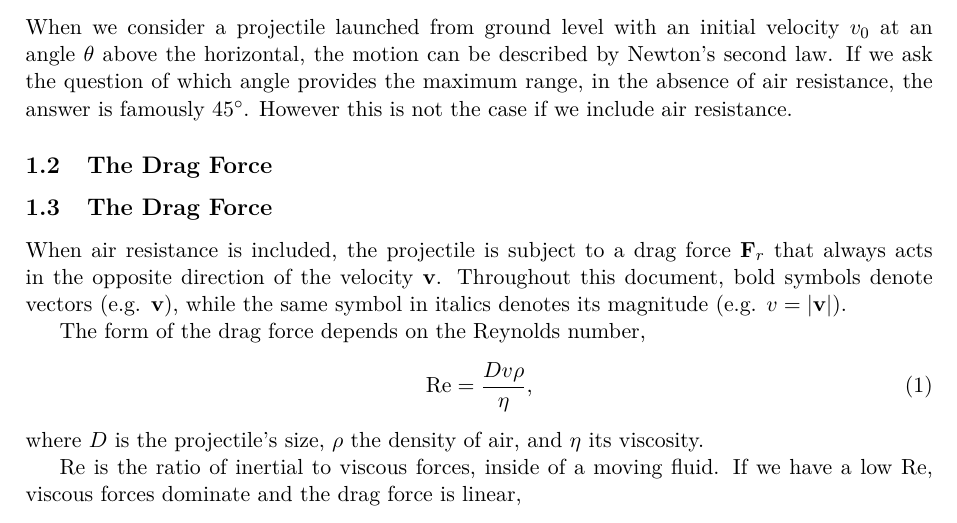
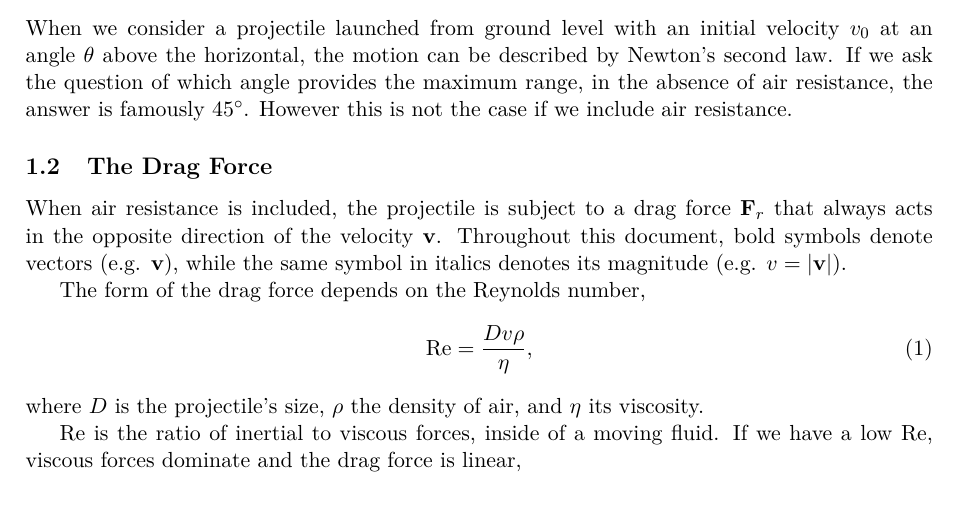
Before and after one commit to igp183/brownian-motion-sim, a LaTeX document (projectile-motion.tex): part of page 1 of 2, cut so that both start at the same text. Compiled offline with pdfLaTeX.

Commit message:
chore: remove duplicate subsection

```diff
--- a/projectile-motion.tex
+++ b/projectile-motion.tex
@@ -21,7 +21,6 @@ described by Newton's second law. If we ask the question of which angle
 provides the maximum range, in the absence of air resistance, the answer is
 famously \(45^\circ\). However this is not the case if we include air
 resistance.
-\subsection{The Drag Force}
 \subsection{The Drag Force}
 When air resistance is included, the projectile is subject to a drag force
 $\vb{F}_r$ that always acts in the opposite direction of the velocity $\vb{v}$.
```
Also changed, not shown: projectile-motion.pdf.
